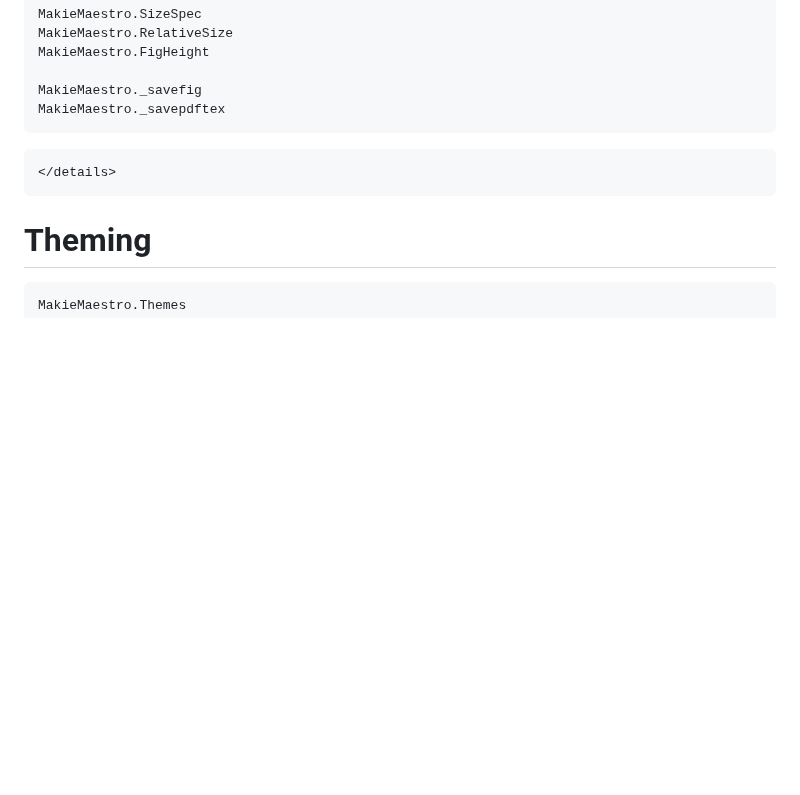
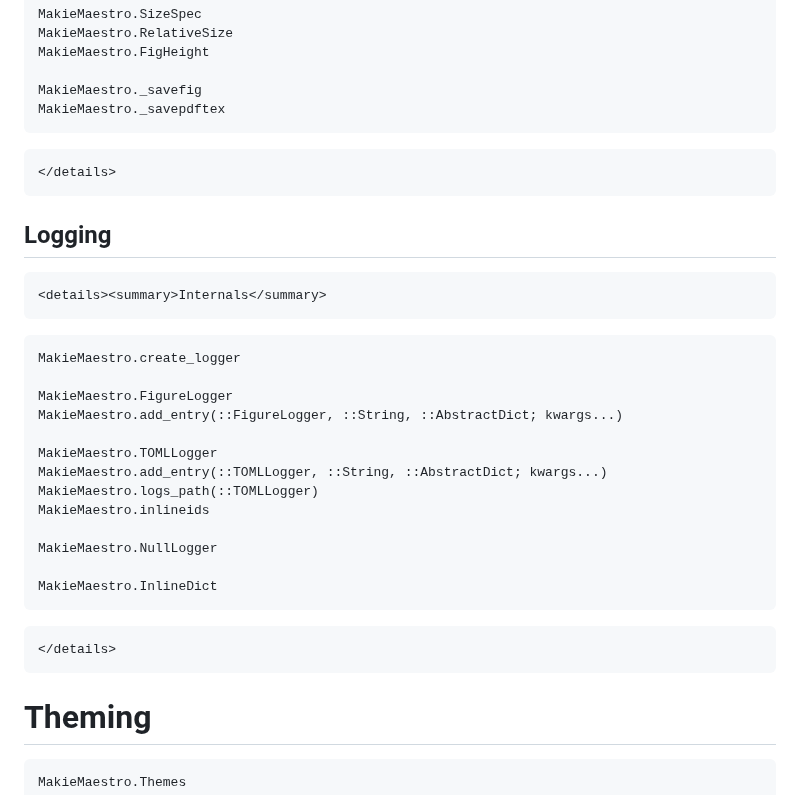
Before and after one commit to kunzaatko/MakieMaestro.jl, a Markdown page: docs/src/reference.md, the part around the change. Drawn GitHub-style; blank space fills up the shorter version.

Commit message:
docs(logging): Add logging API to documentation

````diff
--- a/docs/src/reference.md
+++ b/docs/src/reference.md
@@ -50,6 +50,30 @@ MakieMaestro.FigHeight
 
 MakieMaestro._savefig
 MakieMaestro._savepdftex
+```
+```@raw html
+</details>
+```
+
+## Logging
+
+```@raw html
+<details><summary>Internals</summary>
+```
+```@docs
+MakieMaestro.create_logger
+
+MakieMaestro.FigureLogger
+MakieMaestro.add_entry(::FigureLogger, ::String, ::AbstractDict; kwargs...)
+
+MakieMaestro.TOMLLogger
+MakieMaestro.add_entry(::TOMLLogger, ::String, ::AbstractDict; kwargs...)
+MakieMaestro.logs_path(::TOMLLogger)
+MakieMaestro.inlineids
+
+MakieMaestro.NullLogger
+
+MakieMaestro.InlineDict
 ```
 ```@raw html
 </details>
````
